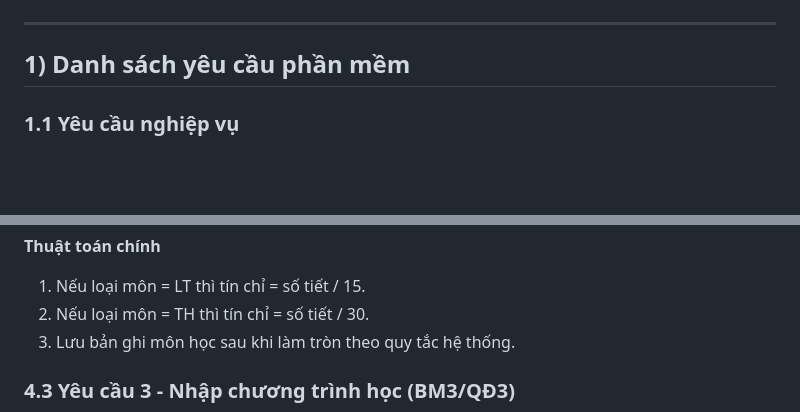
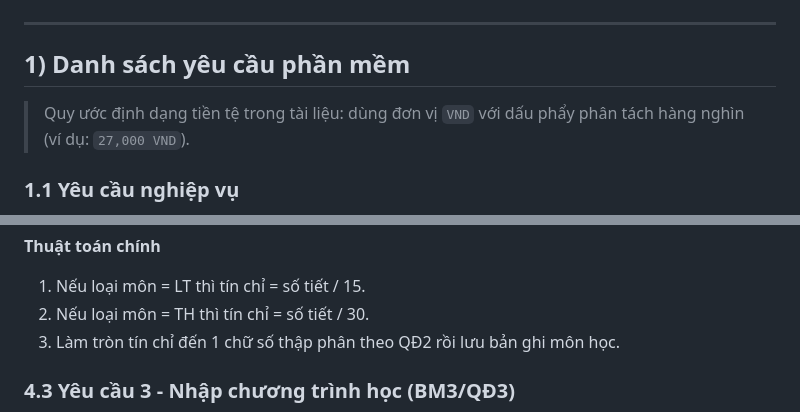
Before and after one commit to 23521228-BuiLeHuyPhuoc/SE104.Q22-QLTinChivaHocPhi, a Markdown page: YEU_CAU_WEB.md, 2 parts joined by grey strips. Rendered like a GitHub page; blank space fills up the shorter version.

````diff
--- a/YEU_CAU_WEB.md
+++ b/YEU_CAU_WEB.md
@@ -5,6 +5,8 @@
 ---
 
 ## 1) Danh sách yêu cầu phần mềm
+
+> Quy ước định dạng tiền tệ trong tài liệu: dùng đơn vị `VND` với dấu phẩy phân tách hàng nghìn (ví dụ: `27,000 VND`).
 
 ### 1.1 Yêu cầu nghiệp vụ
 - Quản lý hồ sơ sinh viên theo BM1, áp dụng đúng QĐ1.
@@ -156,7 +163,7 @@ flowchart LR
 **Thuật toán chính**
 1. Nếu loại môn = LT thì tín chỉ = số tiết / 15.
 2. Nếu loại môn = TH thì tín chỉ = số tiết / 30.
-3. Lưu bản ghi môn học sau khi làm tròn theo quy tắc hệ thống.
+3. Làm tròn tín chỉ đến 1 chữ số thập phân theo QĐ2 rồi lưu bản ghi môn học.
 
 ### 4.3 Yêu cầu 3 - Nhập chương trình học (BM3/QĐ3)
 ```mermaid
````
Also changed, not shown: other parts of YEU_CAU_WEB.md (+19 -14 lines).
